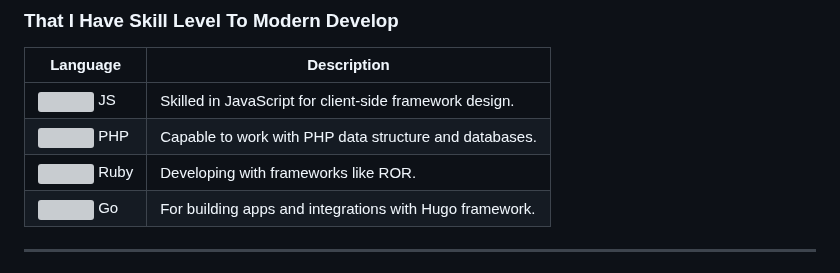
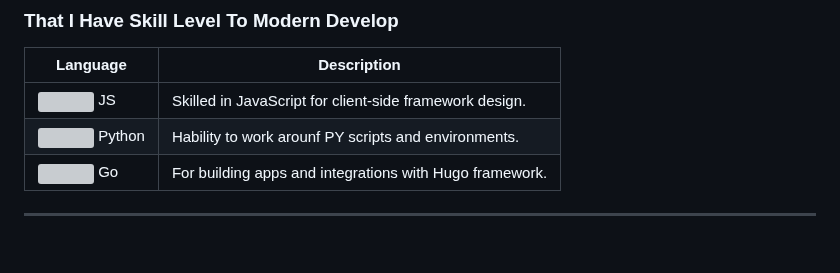
Before and after one commit to lucfreelance/lucfreelance, a Markdown page: README.MD, the part around the change. GitHub-like rendering; grey boxes are pictures that could not be loaded.

```diff
--- a/README.MD
+++ b/README.MD
@@ -41,8 +41,7 @@
 | Language      | Description                                                        |
 |---------------|--------------------------------------------------------------------|
 | ![](https://img.icons8.com/color/48/000000/javascript.png) JS | Skilled in JavaScript for client-side framework design. |
-| ![](https://img.icons8.com/color/48/000000/php.png) PHP        | Capable to work with PHP data structure and databases. |
-| ![](https://img.icons8.com/color/48/000000/ruby-programming-language.png) Ruby | Developing with frameworks like ROR. |
+| ![](https://img.icons8.com/color/48/000000/python.png) Python    | Hability to work arounf PY scripts and environments. |
 | ![](https://img.icons8.com/color/48/000000/golang.png) Go    | For building apps and integrations with Hugo framework.   |
 
 ---
```
